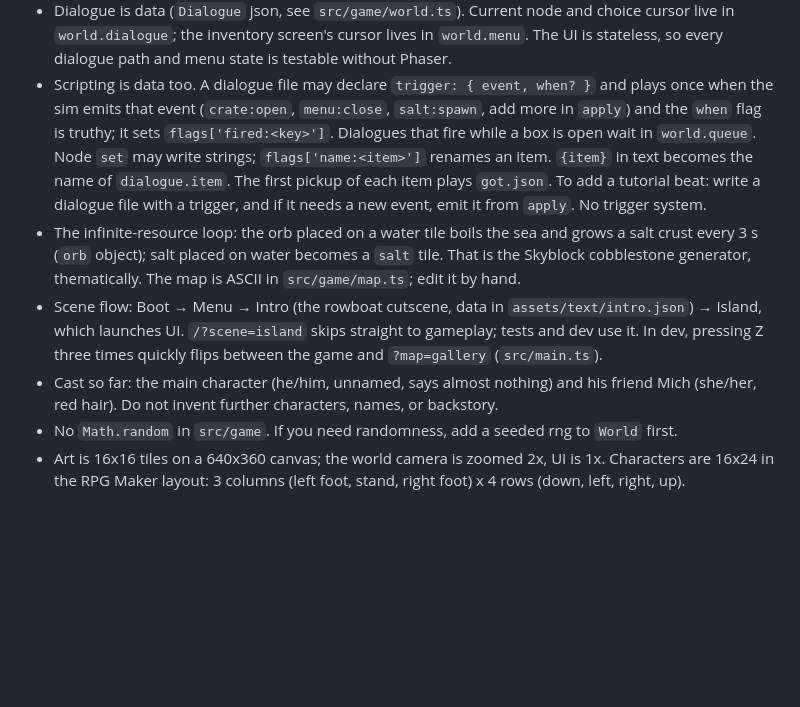
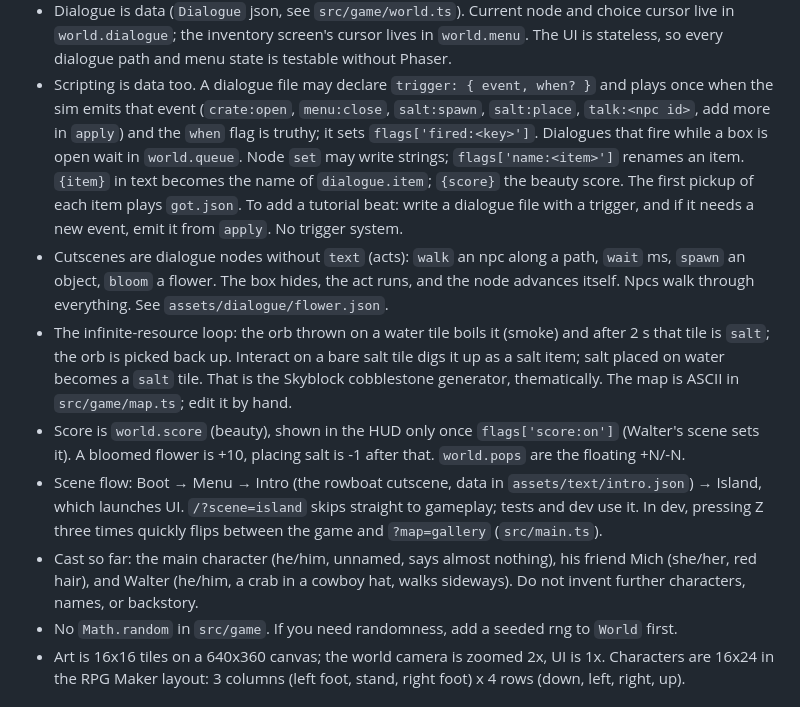
Before and after one commit to Daspy11/ocean-gamejam, a Markdown page: CLAUDE.md, the part around the change. Rendered like a GitHub page; blank space fills up the shorter version.

Commit message:
CLAUDE.md: describe the new salt loop, cutscene acts, score, and Walter
Co-Authored-By: Claude Fable 5.1 <noreply@anthropic.com>
Claude-Session: https://claude.ai/code/session_014qihhN6qecZNBaJGXdzvW4

```diff
--- a/CLAUDE.md
+++ b/CLAUDE.md
@@ -53,19 +53,27 @@ e2e/           Playwright specs.
   `world.dialogue`; the inventory screen's cursor lives in `world.menu`. The UI is stateless, so every
   dialogue path and menu state is testable without Phaser.
 - Scripting is data too. A dialogue file may declare `trigger: { event, when? }` and plays once when the
-  sim emits that event (`crate:open`, `menu:close`, `salt:spawn`, add more in `apply`) and the `when` flag
-  is truthy; it sets `flags['fired:<key>']`. Dialogues that fire while a box is open wait in `world.queue`.
-  Node `set` may write strings; `flags['name:<item>']` renames an item. `{item}` in text becomes the name
-  of `dialogue.item`. The first pickup of each item plays `got.json`. To add a tutorial beat: write a
-  dialogue file with a trigger, and if it needs a new event, emit it from `apply`. No trigger system.
-- The infinite-resource loop: the orb placed on a water tile boils the sea and grows a salt crust every
-  3 s (`orb` object); salt placed on water becomes a `salt` tile. That is the Skyblock cobblestone
-  generator, thematically. The map is ASCII in `src/game/map.ts`; edit it by hand.
+  sim emits that event (`crate:open`, `menu:close`, `salt:spawn`, `salt:place`, `talk:<npc id>`, add more
+  in `apply`) and the `when` flag is truthy; it sets `flags['fired:<key>']`. Dialogues that fire while a
+  box is open wait in `world.queue`. Node `set` may write strings; `flags['name:<item>']` renames an item.
+  `{item}` in text becomes the name of `dialogue.item`; `{score}` the beauty score. The first pickup of
+  each item plays `got.json`. To add a tutorial beat: write a dialogue file with a trigger, and if it
+  needs a new event, emit it from `apply`. No trigger system.
+- Cutscenes are dialogue nodes without `text` (acts): `walk` an npc along a path, `wait` ms, `spawn` an
+  object, `bloom` a flower. The box hides, the act runs, and the node advances itself. Npcs walk through
+  everything. See `assets/dialogue/flower.json`.
+- The infinite-resource loop: the orb thrown on a water tile boils it (smoke) and after 2 s that tile is
+  `salt`; the orb is picked back up. Interact on a bare salt tile digs it up as a salt item; salt placed
+  on water becomes a `salt` tile. That is the Skyblock cobblestone generator, thematically. The map is
+  ASCII in `src/game/map.ts`; edit it by hand.
+- Score is `world.score` (beauty), shown in the HUD only once `flags['score:on']` (Walter's scene sets
+  it). A bloomed flower is +10, placing salt is -1 after that. `world.pops` are the floating +N/-N.
 - Scene flow: Boot → Menu → Intro (the rowboat cutscene, data in `assets/text/intro.json`) → Island,
   which launches UI. `/?scene=island` skips straight to gameplay; tests and dev use it. In dev, pressing
   Z three times quickly flips between the game and `?map=gallery` (`src/main.ts`).
-- Cast so far: the main character (he/him, unnamed, says almost nothing) and his friend Mich (she/her,
-  red hair). Do not invent further characters, names, or backstory.
+- Cast so far: the main character (he/him, unnamed, says almost nothing), his friend Mich (she/her,
+  red hair), and Walter (he/him, a crab in a cowboy hat, walks sideways). Do not invent further
+  characters, names, or backstory.
 - No `Math.random` in `src/game`. If you need randomness, add a seeded rng to `World` first.
 - Art is 16x16 tiles on a 640x360 canvas; the world camera is zoomed 2x, UI is 1x. Characters are 16x24
   in the RPG Maker layout: 3 columns (left foot, stand, right foot) x 4 rows (down, left, right, up).
```
